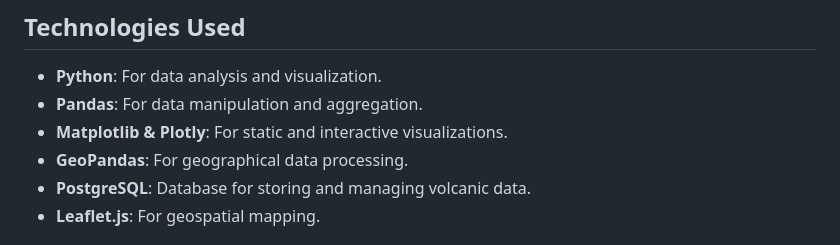
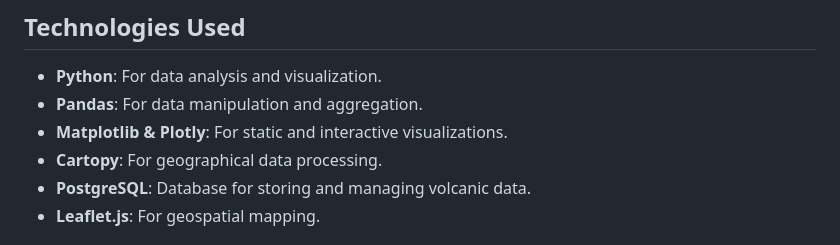
Before and after one commit to AidanDavid/GlobalVolcanicActivity, a Markdown page: README.md, the part around the change. GitHub-like rendering.

```diff
--- a/README.md
+++ b/README.md
@@ -65,7 +65,7 @@ Visualizations are generated using Python libraries and stored in the `output/vi
 - **Python**: For data analysis and visualization.
 - **Pandas**: For data manipulation and aggregation.
 - **Matplotlib & Plotly**: For static and interactive visualizations.
-- **GeoPandas**: For geographical data processing.
+- **Cartopy**: For geographical data processing.
 - **PostgreSQL**: Database for storing and managing volcanic data.
 - **Leaflet.js**: For geospatial mapping.
 
```
